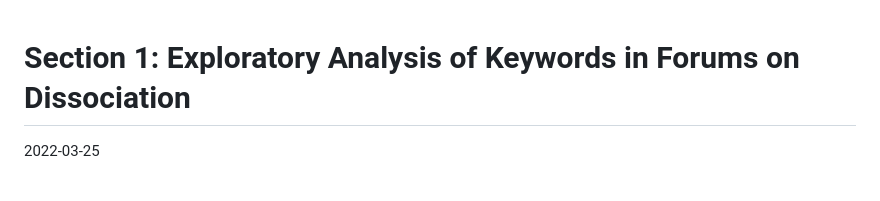
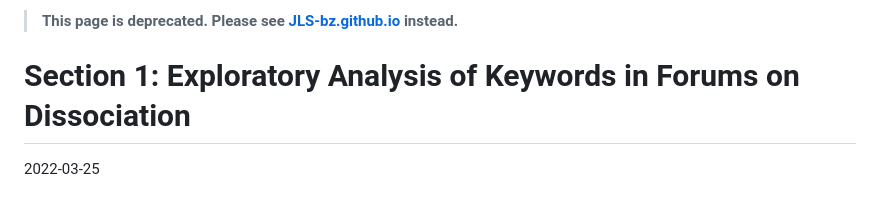
Before and after one commit to JLS-bz/Dashboards, a Markdown page: README.md, the part around the change. GitHub-like rendering.

Commit message:
depracated

```diff
--- a/README.md
+++ b/README.md
@@ -1,3 +1,8 @@
+> **This page is deprecated. Please see [JLS-bz.github.io](JLS-bz.github.io) instead.**
+
+
+
+
 # Section 1: Exploratory Analysis of Keywords in Forums on Dissociation
 2022-03-25
 
```
